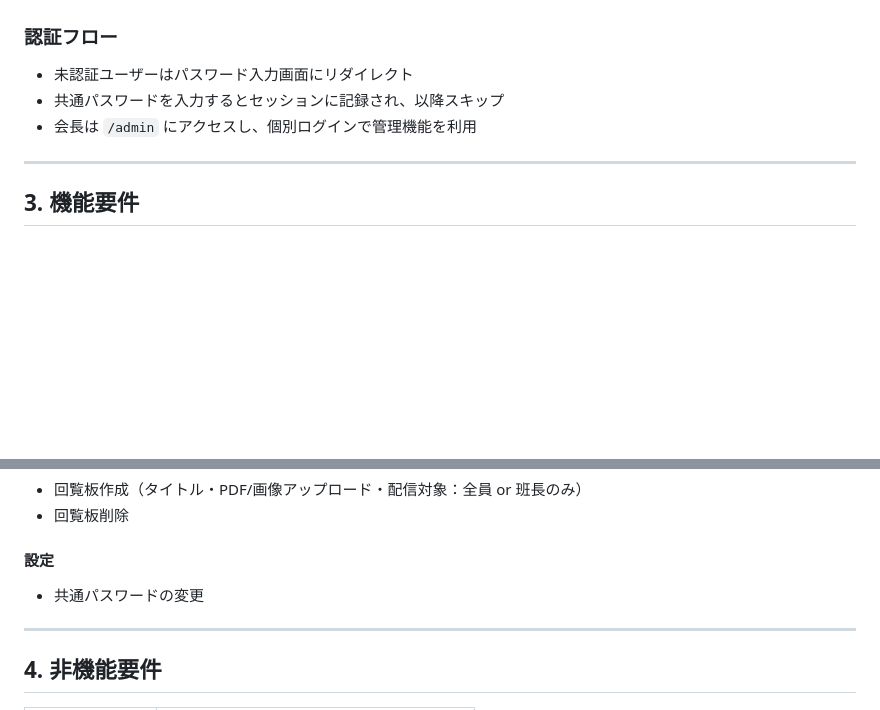
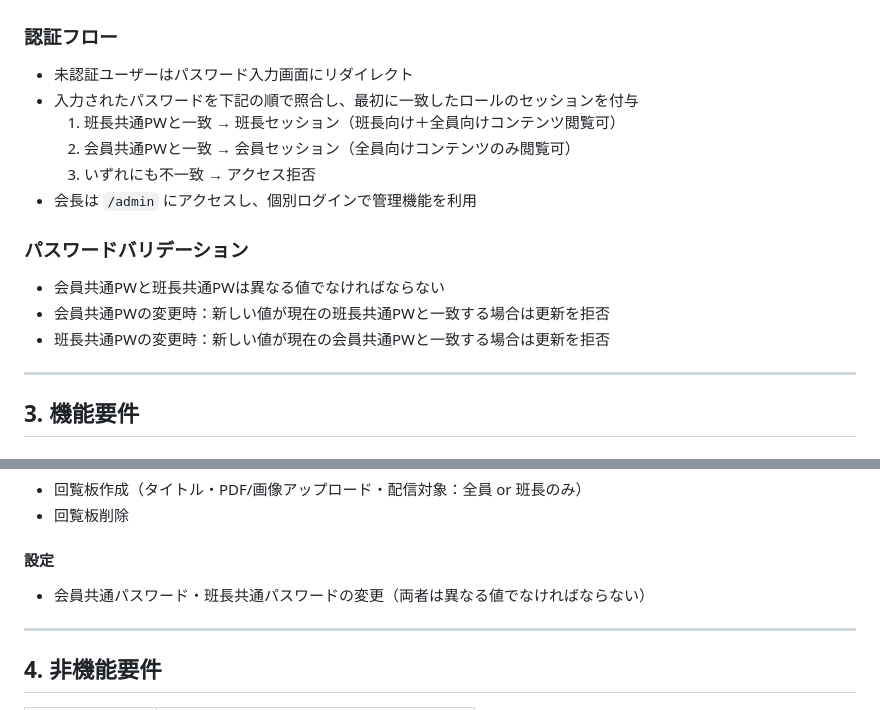
Before and after one commit to angelhalo10000/commnuity-board, a Markdown page: requirements.md, 2 parts joined by grey strips. Drawn GitHub-style; blank space fills up the shorter version.

Commit message:
Add password validation rules for member/leader common passwords
- Document auth flow with priority order (班長PW → 会員PW → reject)
- Add validation: member PW and leader PW must differ
- Reject update if new value matches the other's current password

Co-Authored-By: Claude Sonnet 4.6 <noreply@anthropic.com>

```diff
--- a/requirements.md
+++ b/requirements.md
@@ -36,8 +36,16 @@
 
 ### 認証フロー
 - 未認証ユーザーはパスワード入力画面にリダイレクト
-- 共通パスワードを入力するとセッションに記録され、以降スキップ
+- 入力されたパスワードを下記の順で照合し、最初に一致したロールのセッションを付与
+  1. 班長共通PWと一致 → 班長セッション（班長向け＋全員向けコンテンツ閲覧可）
+  2. 会員共通PWと一致 → 会員セッション（全員向けコンテンツのみ閲覧可）
+  3. いずれにも不一致 → アクセス拒否
 - 会長は `/admin` にアクセスし、個別ログインで管理機能を利用
+
+### パスワードバリデーション
+- 会員共通PWと班長共通PWは異なる値でなければならない
+- 会員共通PWの変更時：新しい値が現在の班長共通PWと一致する場合は更新を拒否
+- 班長共通PWの変更時：新しい値が現在の会員共通PWと一致する場合は更新を拒否
 
 ---
 
@@ -73,7 +81,7 @@
 - 回覧板削除
 
 #### 設定
-- 共通パスワードの変更
+- 会員共通パスワード・班長共通パスワードの変更（両者は異なる値でなければならない）
 
 ---
 
```
